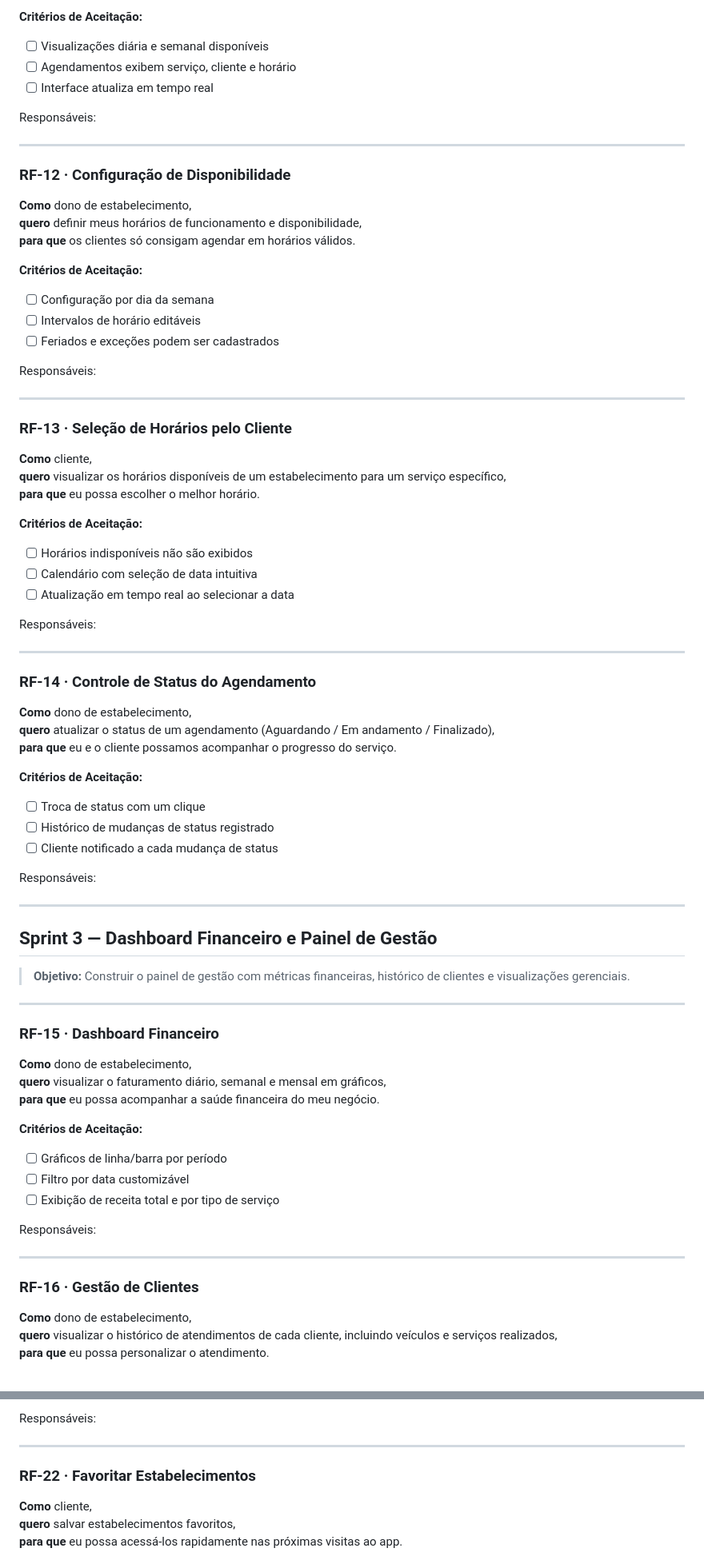
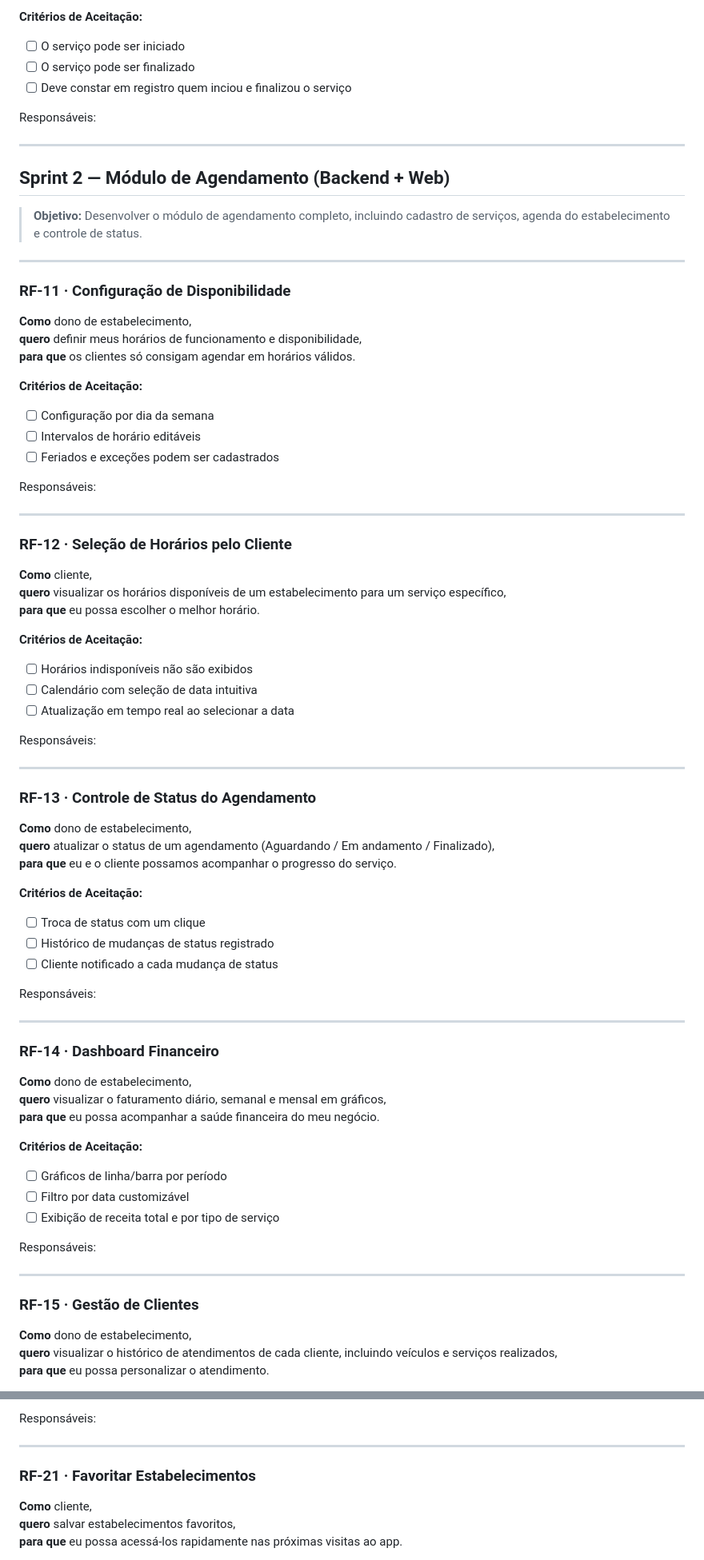
Before and after one commit to HeitorFernandes04/projeto_2026_01, a Markdown page: Planejamento e Entregas.md, 2 parts joined by grey strips. Shown at 80% size. Rendered like a GitHub page.

```diff
--- a/Planejamento e Entregas.md
+++ b/Planejamento e Entregas.md
@@ -192,14 +186,20 @@ Responsáveis: <!-- @membro1 @membro2 -->
 
 **Critérios de Aceitação:**
-- [ ] Visualizações diária e semanal disponíveis
-- [ ] Agendamentos exibem serviço, cliente e horário
-- [ ] Interface atualiza em tempo real
+- [ ] O serviço pode ser iniciado
+- [ ] O serviço pode ser finalizado
+- [ ] Deve constar em registro quem inciou e finalizou o serviço
 
 Responsáveis: <!-- @membro1 @membro2 -->
 
 ---
 
-### RF-12 · Configuração de Disponibilidade
+## Sprint 2 — Módulo de Agendamento (Backend + Web)
+
+> **Objetivo:** Desenvolver o módulo de agendamento completo, incluindo cadastro de serviços, agenda do estabelecimento e controle de status.
+
+---
+
+### RF-11 · Configuração de Disponibilidade
 
 **Como** dono de estabelecimento,
 **quero** definir meus horários de funcionamento e disponibilidade,
@@ -214,7 +214,7 @@ Responsáveis: <!-- @membro1 @membro2 -->
 
 ---
 
-### RF-13 · Seleção de Horários pelo Cliente
+### RF-12 · Seleção de Horários pelo Cliente
 
 **Como** cliente,
 **quero** visualizar os horários disponíveis de um estabelecimento para um serviço específico,
@@ -229,7 +229,7 @@ Responsáveis: <!-- @membro1 @membro2 -->
 
 ---
 
-### RF-14 · Controle de Status do Agendamento
+### RF-13 · Controle de Status do Agendamento
 
 **Como** dono de estabelecimento,
 **quero** atualizar o status de um agendamento (Aguardando / Em andamento / Finalizado),
@@ -244,13 +244,7 @@ Responsáveis: <!-- @membro1 @membro2 -->
 
 ---
 
-## Sprint 3 — Dashboard Financeiro e Painel de Gestão
-
-> **Objetivo:** Construir o painel de gestão com métricas financeiras, histórico de clientes e visualizações gerenciais.
-
----
-
-### RF-15 · Dashboard Financeiro
+### RF-14 · Dashboard Financeiro
 
 **Como** dono de estabelecimento,
 **quero** visualizar o faturamento diário, semanal e mensal em gráficos,
@@ -265,7 +259,7 @@ Responsáveis: <!-- @membro1 @membro2 -->
 
 ---
 
-### RF-16 · Gestão de Clientes
+### RF-15 · Gestão de Clientes
 
 **Como** dono de estabelecimento,
 **quero** visualizar o histórico de atendimentos de cada cliente, incluindo veículos e serviços realizados,
@@ -361,7 +362,7 @@ Responsáveis: <!-- @membro1 @membro2 -->
 
 ---
 
-### RF-22 · Favoritar Estabelecimentos
+### RF-21 · Favoritar Estabelecimentos
 
 **Como** cliente,
 **quero** salvar estabelecimentos favoritos,
```
Also changed, not shown: other parts of Planejamento e Entregas.md (+59 -43 lines), README.md (+2 -2 lines).
